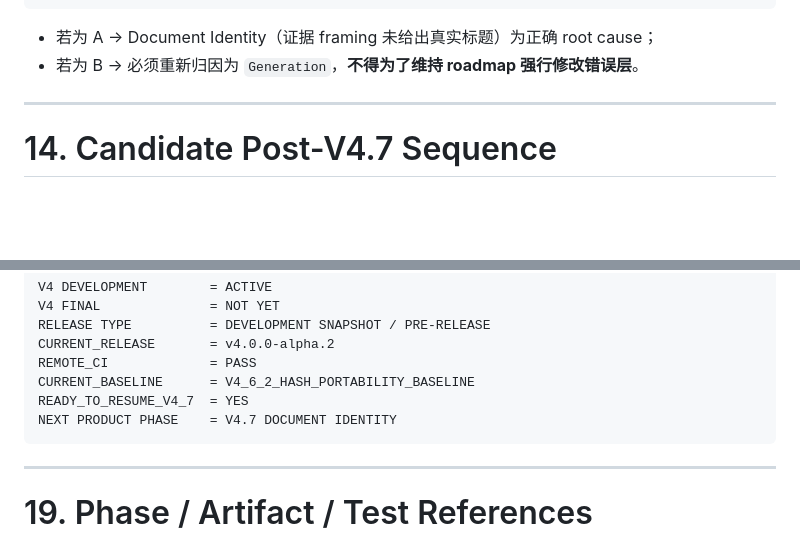
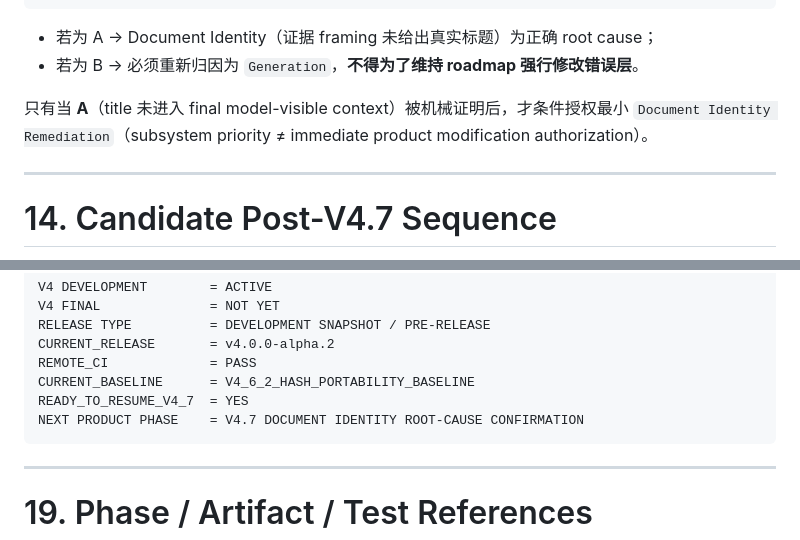
Before and after one commit to wt7439216/local-database-qa-system, a Markdown page: docs/V4_MASTER_REQUIREMENTS_AND_ROADMAP.md, 2 parts joined by grey strips. Rendered like a GitHub page; blank space fills up the shorter version.

Commit message:
docs: finalize cold-start guidance before V4.7

````diff
--- a/docs/V4_MASTER_REQUIREMENTS_AND_ROADMAP.md
+++ b/docs/V4_MASTER_REQUIREMENTS_AND_ROADMAP.md
@@ -716,6 +716,8 @@ B. 已进入 final model-visible context，但 model 不输出
 
 - 若为 A → Document Identity（证据 framing 未给出真实标题）为正确 root cause；
 - 若为 B → 必须重新归因为 `Generation`，**不得为了维持 roadmap 强行修改错误层**。
+
+只有当 **A**（title 未进入 final model-visible context）被机械证明后，才条件授权最小 `Document Identity Remediation`（subsystem priority ≠ immediate product modification authorization）。
 
 ---
 
@@ -983,7 +985,7 @@ CURRENT_RELEASE       = v4.0.0-alpha.2
 REMOTE_CI             = PASS
 CURRENT_BASELINE      = V4_6_2_HASH_PORTABILITY_BASELINE
 READY_TO_RESUME_V4_7  = YES
-NEXT PRODUCT PHASE    = V4.7 DOCUMENT IDENTITY
+NEXT PRODUCT PHASE    = V4.7 DOCUMENT IDENTITY ROOT-CAUSE CONFIRMATION
 ```
 
 ---
````
Also changed, not shown: other parts of docs/V4_MASTER_REQUIREMENTS_AND_ROADMAP.md (+3 -3 lines), README.md (+3 -1 lines), docs/V4_RELEASE_SNAPSHOT.md (+1 -1 lines).
